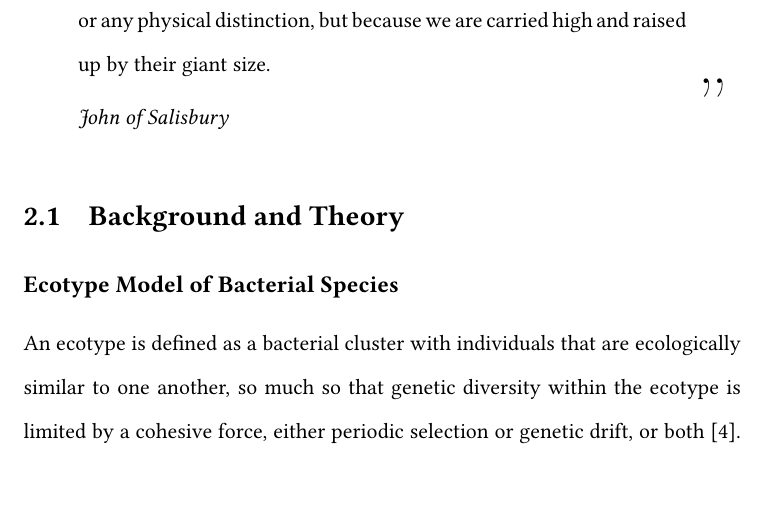
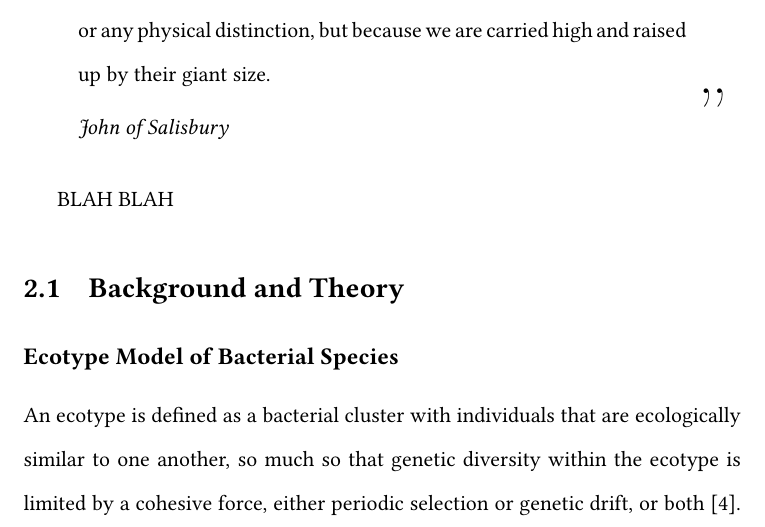
Before and after one commit to dcalderon/senior-project-es2, a LaTeX thesis (MasterOLD.tex, which reads chapter2.tex): part of page 11 of 29, cut so that both start at the same text, the shorter picture padded with empty space. Compiled offline with pdfLaTeX.

Commit message:
demo commit

```diff
--- a/chapter2.tex
+++ b/chapter2.tex
@@ -9,6 +9,7 @@
 Bernard of Chartres used to say that we are like dwarfs on the shoulders of giants, so that we can see more than they, and things at a greater distance, not by virtue of any sharpness of sight on our part, or any physical distinction, but because we are carried high and raised up by their giant size.\par\emph{John of Salisbury}
 \end{shadequote}
 
+BLAH BLAH
 
 \section{Background and Theory}
 \subsection*{Ecotype Model of Bacterial Species}
```
